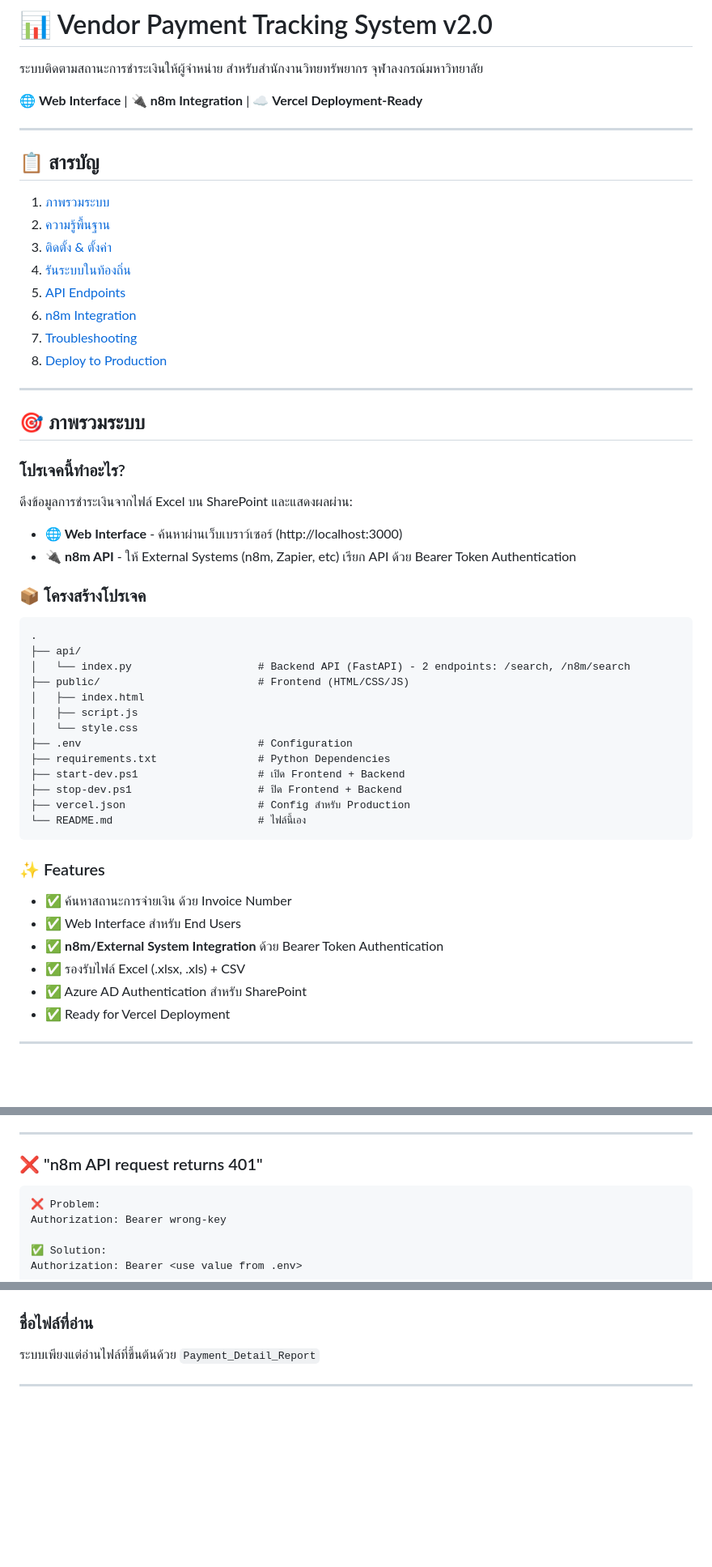
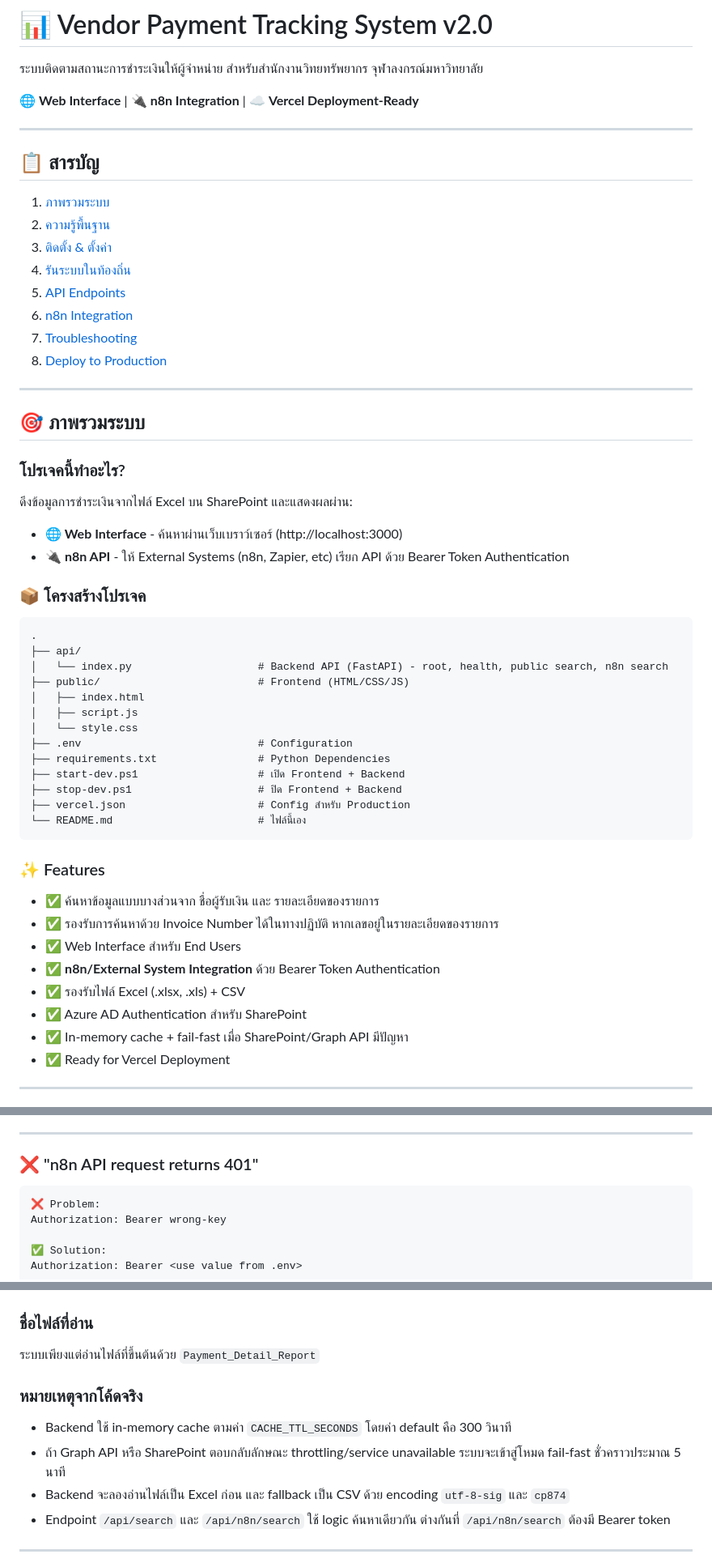
Before and after one commit to it-oar-chula/AMD-VendorPaymentTracking-Vercel, a Markdown page: README.md, 3 parts joined by grey strips. Shown at 81% size. Drawn GitHub-style; blank space fills up the shorter version.

````diff
--- a/README.md
+++ b/README.md
@@ -2,7 +2,7 @@
 
 ระบบติดตามสถานะการชำระเงินให้ผู้จำหน่าย สำหรับสำนักงานวิทยทรัพยากร จุฬาลงกรณ์มหาวิทยาลัย
 
-🌐 **Web Interface** | 🔌 **n8m Integration** | ☁️ **Vercel Deployment-Ready**
+🌐 **Web Interface** | 🔌 **n8n Integration** | ☁️ **Vercel Deployment-Ready**
 
 ---
 
@@ -13,7 +13,7 @@
 3. [ติดตั้ง & ตั้งค่า](#-ติดตั้ง--ตั้งค่า)
 4. [รันระบบในท้องถิ่น](#-รันระบบในท้องถิ่น)
 5. [API Endpoints](#-api-endpoints)
-6. [n8m Integration](#-n8m-integration)
+6. [n8n Integration](#-n8n-integration)
 7. [Troubleshooting](#-troubleshooting)
 8. [Deploy to Production](#-deploy-to-production)
 
@@ -24,14 +24,14 @@
 ### โปรเจคนี้ทำอะไร?
 ดึงข้อมูลการชำระเงินจากไฟล์ Excel บน SharePoint และแสดงผลผ่าน:
 - **🌐 Web Interface** - ค้นหาผ่านเว็บเบราว์เซอร์ (http://localhost:3000)
-- **🔌 n8m API** - ให้ External Systems (n8m, Zapier, etc) เรียก API ด้วย Bearer Token Authentication
+- **🔌 n8n API** - ให้ External Systems (n8n, Zapier, etc) เรียก API ด้วย Bearer Token Authentication
 
 ### 📦 โครงสร้างโปรเจค
 
 ```
 .
 ├── api/
-│   └── index.py                    # Backend API (FastAPI) - 2 endpoints: /search, /n8m/search
+│   └── index.py                    # Backend API (FastAPI) - root, health, public search, n8n search
 ├── public/                         # Frontend (HTML/CSS/JS)
 │   ├── index.html
 │   ├── script.js
@@ -46,11 +46,13 @@
 
 ### ✨ Features
 
-- ✅ ค้นหาสถานะการจ่ายเงิน ด้วย Invoice Number
+- ✅ ค้นหาข้อมูลแบบบางส่วนจาก ชื่อผู้รับเงิน และ รายละเอียดของรายการ
+- ✅ รองรับการค้นหาด้วย Invoice Number ได้ในทางปฏิบัติ หากเลขอยู่ในรายละเอียดของรายการ
 - ✅ Web Interface สำหรับ End Users
-- ✅ **n8m/External System Integration** ด้วย Bearer Token Authentication
+- ✅ **n8n/External System Integration** ด้วย Bearer Token Authentication
 - ✅ รองรับไฟล์ Excel (.xlsx, .xls) + CSV
 - ✅ Azure AD Authentication สำหรับ SharePoint
+- ✅ In-memory cache + fail-fast เมื่อ SharePoint/Graph API มีปัญหา
 - ✅ Ready for Vercel Deployment
 
 ---
@@ -320,7 +357,7 @@ pip install -r requirements.txt
 
 ---
 
-### ❌ "n8m API request returns 401"
+### ❌ "n8n API request returns 401"
 
 ```
 ❌ Problem:
@@ -405,6 +444,13 @@ Authorization: Bearer <API_KEY>
 
 ระบบเพียงแต่อ่านไฟล์ที่ขึ้นต้นด้วย `Payment_Detail_Report`
 
+### หมายเหตุจากโค้ดจริง
+
+- Backend ใช้ in-memory cache ตามค่า `CACHE_TTL_SECONDS` โดยค่า default คือ 300 วินาที
+- ถ้า Graph API หรือ SharePoint ตอบกลับลักษณะ throttling/service unavailable ระบบจะเข้าสู่โหมด fail-fast ชั่วคราวประมาณ 5 นาที
+- Backend จะลองอ่านไฟล์เป็น Excel ก่อน และ fallback เป็น CSV ด้วย encoding `utf-8-sig` และ `cp874`
+- Endpoint `/api/search` และ `/api/n8n/search` ใช้ logic ค้นหาเดียวกัน ต่างกันที่ `/api/n8n/search` ต้องมี Bearer token
+
 ---
 
 **Version:** 2.0
````
Also changed, not shown: other parts of README.md (+67 -30 lines).
